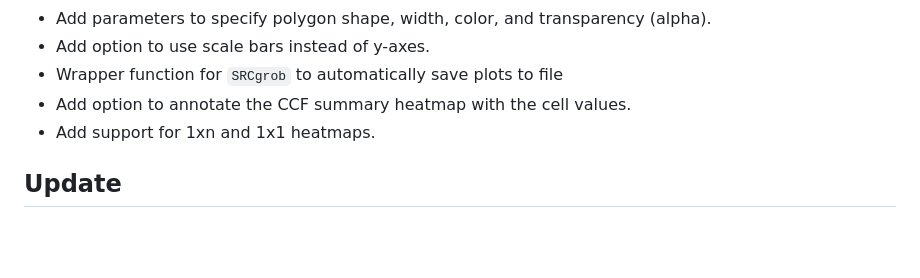
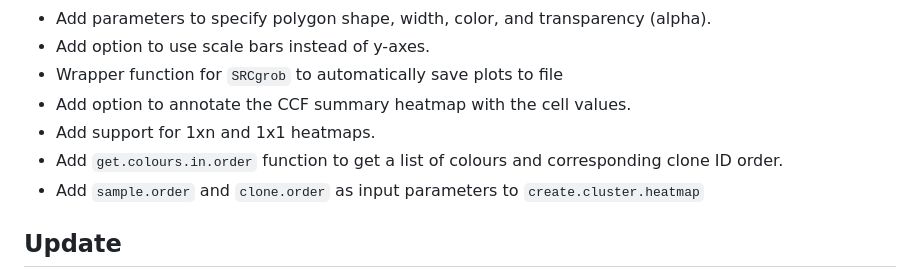
Before and after one commit to uclahs-cds/package-CancerEvolutionVisualization, a Markdown page: NEWS.md, the part around the change. Rendered like a GitHub page; blank space fills up the shorter version.

```diff
--- a/NEWS.md
+++ b/NEWS.md
@@ -13,6 +13,8 @@
 * Wrapper function for `SRCgrob` to automatically save plots to file
 * Add option to annotate the CCF summary heatmap with the cell values.
 * Add support for 1xn and 1x1 heatmaps.
+* Add `get.colours.in.order` function to get a list of colours and corresponding clone ID order.
+* Add `sample.order` and `clone.order` as input parameters to `create.cluster.heatmap`
 
 ## Update
 * Fixed angle calculation bug where child angles do not follow
```
